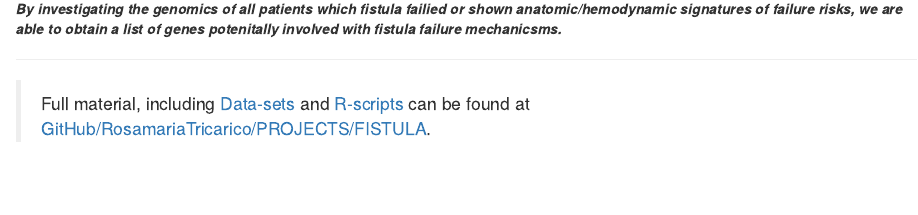
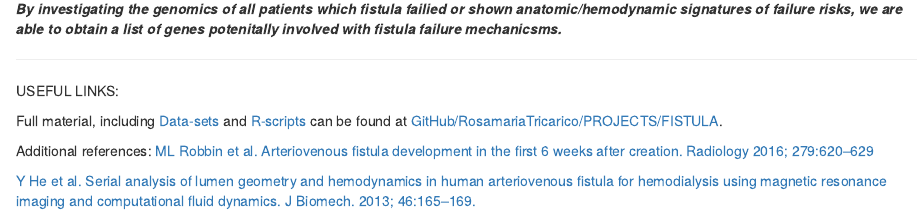
Before and after one commit to RosamariaTricarico/Fun.Projects, an R Markdown document (FISTULA/FISTULA_NEW.Rmd): the page in a window 1100 px wide, from 11540 px down. Rendered offline with R 4.5, knitr and Pandoc, with nearby package versions; some code elsewhere in the file could not run offline.

Commit message:
Add files via upload

```diff
--- a/FISTULA/FISTULA_NEW.Rmd
+++ b/FISTULA/FISTULA_NEW.Rmd
@@ -371,5 +371,11 @@ write.csv(Significant, file = "Patient31143_Significant_Neutrophils.csv")
 ***
 
 
+USEFUL LINKS:
 
-> Full material, including [Data-sets](https://github.com/RosamariaTricarico/PROJECTS/tree/master/FISTULA/DATA-SETS) and [R-scripts](https://github.com/RosamariaTricarico/PROJECTS/tree/master/FISTULA/R-SCRIPTS) can be found at [GitHub/RosamariaTricarico/PROJECTS/FISTULA](https://github.com/RosamariaTricarico/PROJECTS/tree/master/FISTULA).
+Full material, including [Data-sets](https://github.com/RosamariaTricarico/PROJECTS/tree/master/FISTULA/DATA-SETS) and [R-scripts](https://github.com/RosamariaTricarico/PROJECTS/tree/master/FISTULA/R-SCRIPTS) can be found at [GitHub/RosamariaTricarico/PROJECTS/FISTULA](https://github.com/RosamariaTricarico/PROJECTS/tree/master/FISTULA).
+
+Additional references:
+[ML Robbin et al. Arteriovenous fistula development in the first 6 weeks after creation. Radiology 2016; 279:620–629](https://pubs.rsna.org/doi/pdf/10.1148/radiol.2015150385)
+
+[Y He et al. Serial analysis of lumen geometry and hemodynamics in human arteriovenous fistula for hemodialysis using magnetic resonance imaging and computational fluid dynamics. J Biomech. 2013; 46:165–169.](https://www.ncbi.nlm.nih.gov/pmc/articles/PMC4120947/pdf/nihms419674.pdf)
```
Also changed, not shown: FISTULA/FISTULA_NEW.Rmd (2 more changed lines).
